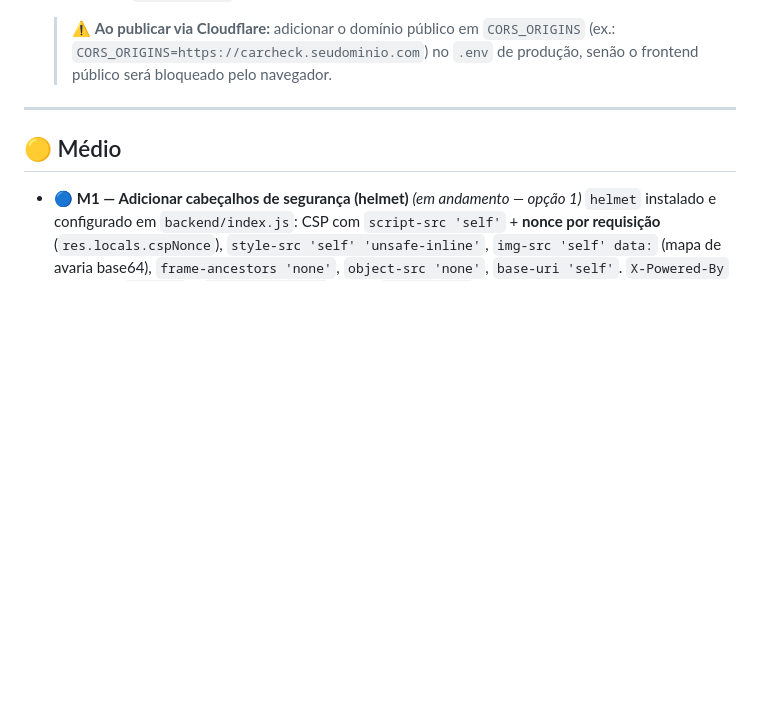
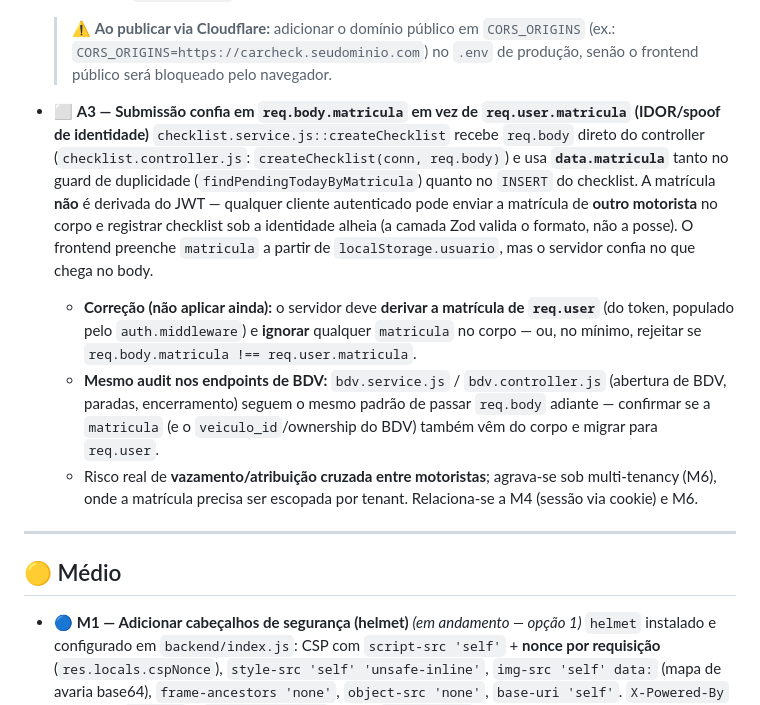
Before and after one commit to loucop/CarCheck, a Markdown page: BACKLOG.md, the part around the change. Drawn GitHub-style; blank space fills up the shorter version.

Commit message:
docs: document A3 — checklist trusts body matricula over JWT identity (IDOR)
Co-Authored-By: Claude Opus 4.8 <noreply@anthropic.com>

```diff
--- a/BACKLOG.md
+++ b/BACKLOG.md
@@ -44,6 +44,23 @@
   > ⚠️ **Ao publicar via Cloudflare:** adicionar o domínio público em `CORS_ORIGINS`
   > (ex.: `CORS_ORIGINS=https://carcheck.seudominio.com`) no `.env` de produção, senão o
   > frontend público será bloqueado pelo navegador.
+
+- ⬜ **A3 — Submissão confia em `req.body.matricula` em vez de `req.user.matricula` (IDOR/spoof de identidade)**
+  `checklist.service.js::createChecklist` recebe `req.body` direto do controller
+  (`checklist.controller.js`: `createChecklist(conn, req.body)`) e usa **`data.matricula`** tanto no
+  guard de duplicidade (`findPendingTodayByMatricula`) quanto no `INSERT` do checklist. A matrícula
+  **não** é derivada do JWT — qualquer cliente autenticado pode enviar a matrícula de **outro
+  motorista** no corpo e registrar checklist sob a identidade alheia (a camada Zod valida o formato,
+  não a posse). O frontend preenche `matricula` a partir de `localStorage.usuario`, mas o servidor
+  confia no que chega no body.
+  - **Correção (não aplicar ainda):** o servidor deve **derivar a matrícula de `req.user`** (do token,
+    populado pelo `auth.middleware`) e **ignorar** qualquer `matricula` no corpo — ou, no mínimo,
+    rejeitar se `req.body.matricula !== req.user.matricula`.
+  - **Mesmo audit nos endpoints de BDV:** `bdv.service.js` / `bdv.controller.js` (abertura de BDV,
+    paradas, encerramento) seguem o mesmo padrão de passar `req.body` adiante — confirmar se a
+    `matricula` (e o `veiculo_id`/ownership do BDV) também vêm do corpo e migrar para `req.user`.
+  - Risco real de **vazamento/atribuição cruzada entre motoristas**; agrava-se sob multi-tenancy (M6),
+    onde a matrícula precisa ser escopada por tenant. Relaciona-se a M4 (sessão via cookie) e M6.
 
 ---
 
```
